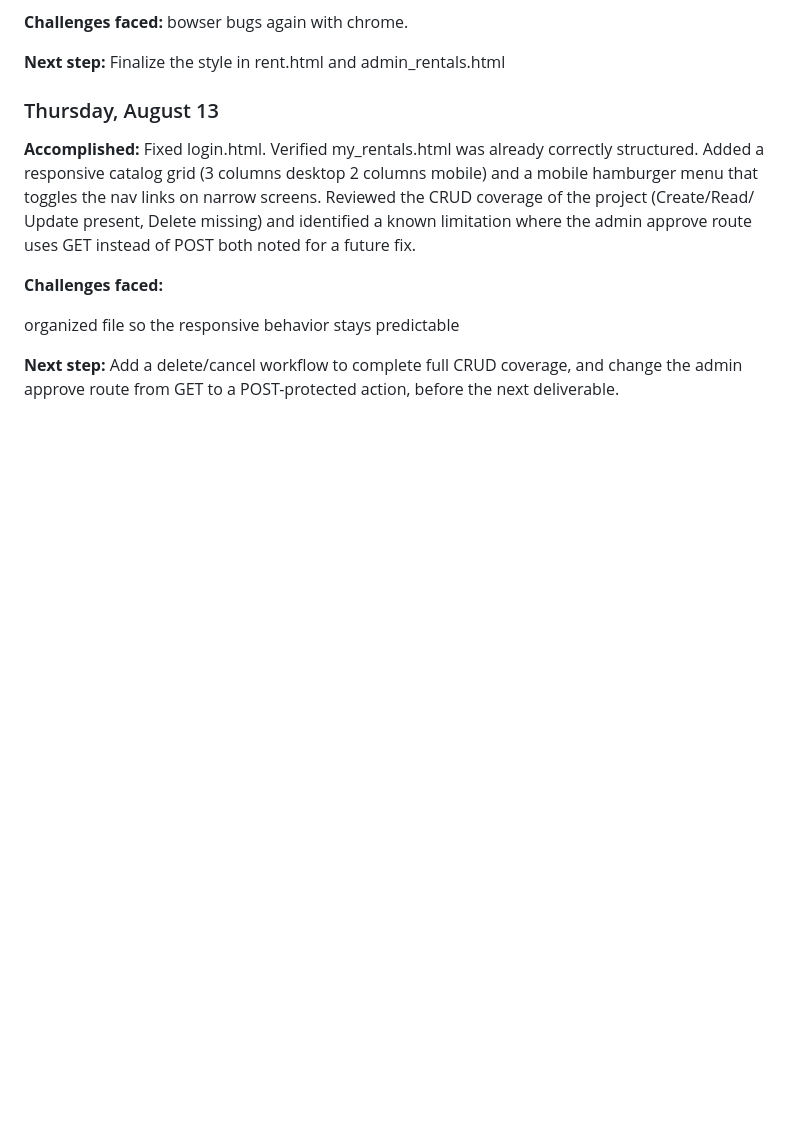
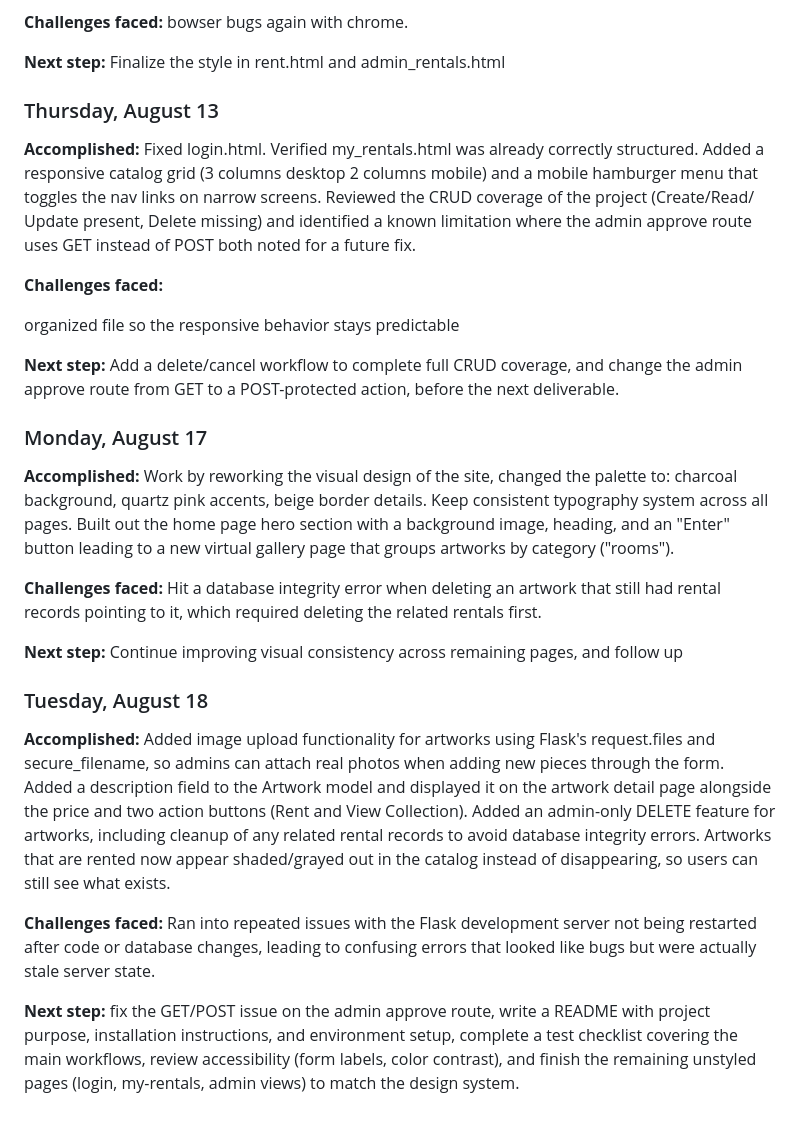
Before and after one commit to JadeV963/Web_Project_1_Jade_V, a Markdown page: JOURNAL.md, the part around the change. GitHub-like rendering; blank space fills up the shorter version.

Commit message:
Update Journal

```diff
--- a/JOURNAL.md
+++ b/JOURNAL.md
@@ -172,3 +172,27 @@ behavior stays predictable
 Add a delete/cancel workflow to complete full CRUD coverage, and change the
 admin approve route from GET to a POST-protected action, before the next
 deliverable.
+
+### Monday, August 17
+
+**Accomplished:**
+Work by reworking the visual design of the site, changed the palette to: charcoal background, quartz pink accents, beige border details. Keep consistent typography system across all pages. Built out the home page hero section with a background image, heading, and an "Enter" button leading to a new virtual gallery page that groups artworks by category ("rooms").
+
+**Challenges faced:**
+Hit a database integrity error when deleting an artwork that still had rental records pointing to it, which required deleting the related rentals first.
+
+**Next step:**
+Continue improving visual consistency across remaining pages, and follow up
+
+### Tuesday, August 18
+
+**Accomplished:**
+Added image upload functionality for artworks using Flask's request.files and secure_filename, so admins can attach real photos when adding new pieces through the form. Added a description field to the Artwork model and displayed it on the artwork detail page alongside the price and two action
+buttons (Rent and View Collection). Added an admin-only DELETE feature for artworks, including cleanup of any related rental records to avoid database integrity errors. Artworks that are rented now appear shaded/grayed out in the catalog instead of disappearing, so users can still see what exists.
+
+**Challenges faced:**
+Ran into repeated issues with the Flask development server not being restarted after code or database changes, leading to confusing errors that looked like bugs but were actually stale server state.
+
+**Next step:**
+fix the  GET/POST issue on the admin approve route, write a README with project purpose, installation instructions, and environment setup, complete a test checklist covering the
+main workflows, review accessibility (form labels, color contrast), and finish the remaining unstyled pages (login, my-rentals, admin views) to match the design system.
```
